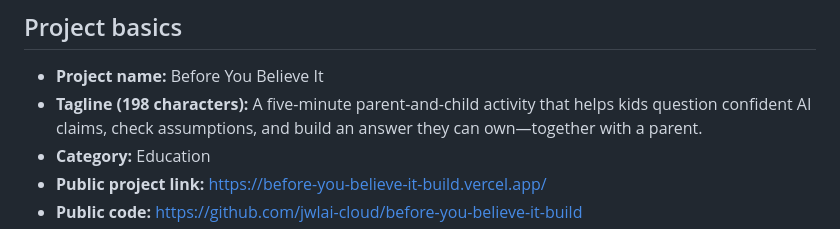
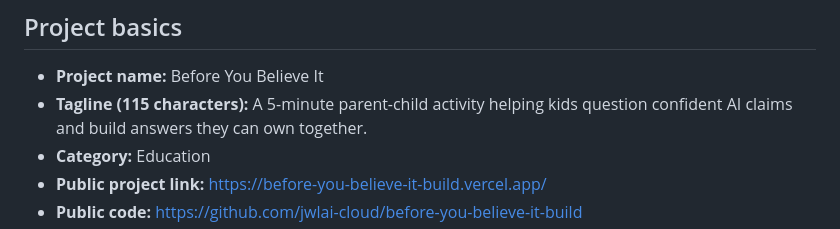
Before and after one commit to jwlai-cloud/before-you-believe-it-build, a Markdown page: outputs/DEVPOST-SUBMISSION-DRAFT.md, the part around the change. Rendered like a GitHub page.

Commit message:
Update outputs/DEVPOST-SUBMISSION-DRAFT.md
Co-authored-by: gemini-code-assist[bot] <176961590+gemini-code-assist[bot]@users.noreply.github.com>

```diff
--- a/outputs/DEVPOST-SUBMISSION-DRAFT.md
+++ b/outputs/DEVPOST-SUBMISSION-DRAFT.md
@@ -5,7 +5,7 @@
 ## Project basics
 
 - **Project name:** Before You Believe It
-- **Tagline (198 characters):** A five-minute parent-and-child activity that helps kids question confident AI claims, check assumptions, and build an answer they can own—together with a parent.
+- **Tagline (115 characters):** A 5-minute parent-child activity helping kids question confident AI claims and build answers they can own together.
 - **Category:** Education
 - **Public project link:** https://before-you-believe-it-build.vercel.app/
 - **Public code:** https://github.com/jwlai-cloud/before-you-believe-it-build
```
